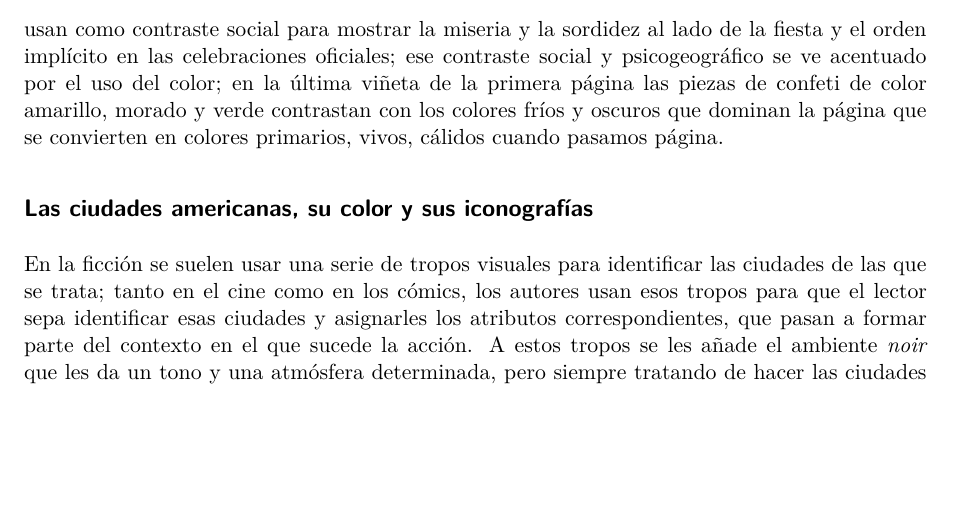
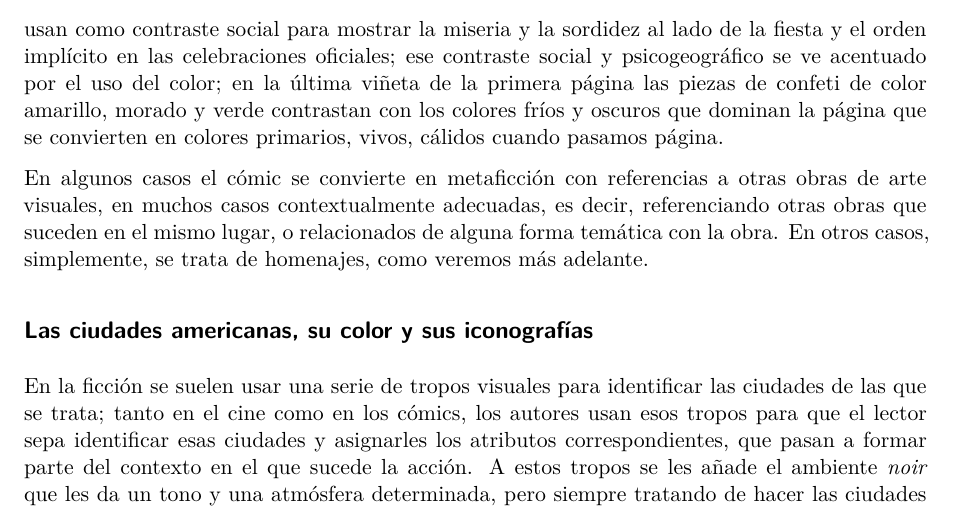
Before and after one commit to JJ/blacksad-city, a Quarto document (blacksad-city.qmd): part of page 4 of 6, cut so that both start at the same text, the shorter picture padded with empty space. Rendered offline with R 4.5, knitr and Pandoc in place of Quarto, then LaTeX, with nearby package versions.

Commit message:
Añade al resumen

```diff
--- a/blacksad-city.qmd
+++ b/blacksad-city.qmd
@@ -50,6 +50,8 @@ Estas derivas se van acentuando según progresa la serie, como muestra este apil
 
 Página que nos sirve también para ilustrar cómo se refleja la ciudad como escenario [@CityAsTheatre]. Las ciudades en el cómic no son reales, son escenarios creados por los autores y como tales pueden seguir las reglas de Serlio: [el escenario trágica](https://archive.org/details/tutteloperedarch00serl/page/n139/mode/2up) tiene una perspectiva amplia, proporciones clásicas, claridad y clasicismo; los [escenarios cómicas](https://archive.org/details/tutteloperedarch00serl/page/n137/mode/2up) tienen recovecos, caos, portales, esquinas, y sobre todo muchas líneas quebradas que cierran la perspectiva. Canales y Guarnido usan repetidamente este tipo de recurso, pero en esta doble página se puede ver el tipo de escenario "cómico" en la primera página y el "trágico" en la segunda, donde la bandera americana ocupa el punto de fuga en la perspectiva. En Blacksad se usa la *scena comica* para las persecuciones caóticas, las máscaras; las *scene tragiche* son, sin embargo, escenarios solemnes donde la ciudad se convierte en protagonista. En dobles páginas o secuencias como la @fig-marcas-ciudad, además, se usan como contraste social para mostrar la miseria y la sordidez al lado de la fiesta y el orden implícito en las celebraciones oficiales; ese contraste social y psicogeográfico se ve acentuado por el uso del color; en la última viñeta de la primera página las piezas de confeti de color amarillo, morado y verde contrastan con los colores fríos y oscuros que dominan la página que se convierten en colores primarios, vivos, cálidos cuando pasamos página.
 
+En algunos casos el cómic se convierte en metaficción con referencias a otras obras de arte visuales, en muchos casos contextualmente adecuadas, es decir, referenciando otras obras que suceden en el mismo lugar, o relacionados de alguna forma temática con la obra. En otros casos, simplemente, se trata de homenajes, como veremos más adelante.
+
 ## Las ciudades americanas, su color y sus iconografías
 
 En la ficción se suelen usar una serie de tropos visuales para identificar las ciudades de las que se trata; tanto en el cine como en los cómics, los autores usan esos tropos para que el lector sepa identificar esas ciudades y asignarles los atributos correspondientes, que pasan a formar parte del contexto en el que sucede la acción. A estos tropos se les añade el ambiente *noir* que les da un tono y una atmósfera determinada, pero siempre tratando de hacer las ciudades reconocibles. A continuación trataremos de ver, para los cinco primeros tomos, de qué ciudad se trata y cómo usan los autres la iconografía tradicional para introducirla.
```
